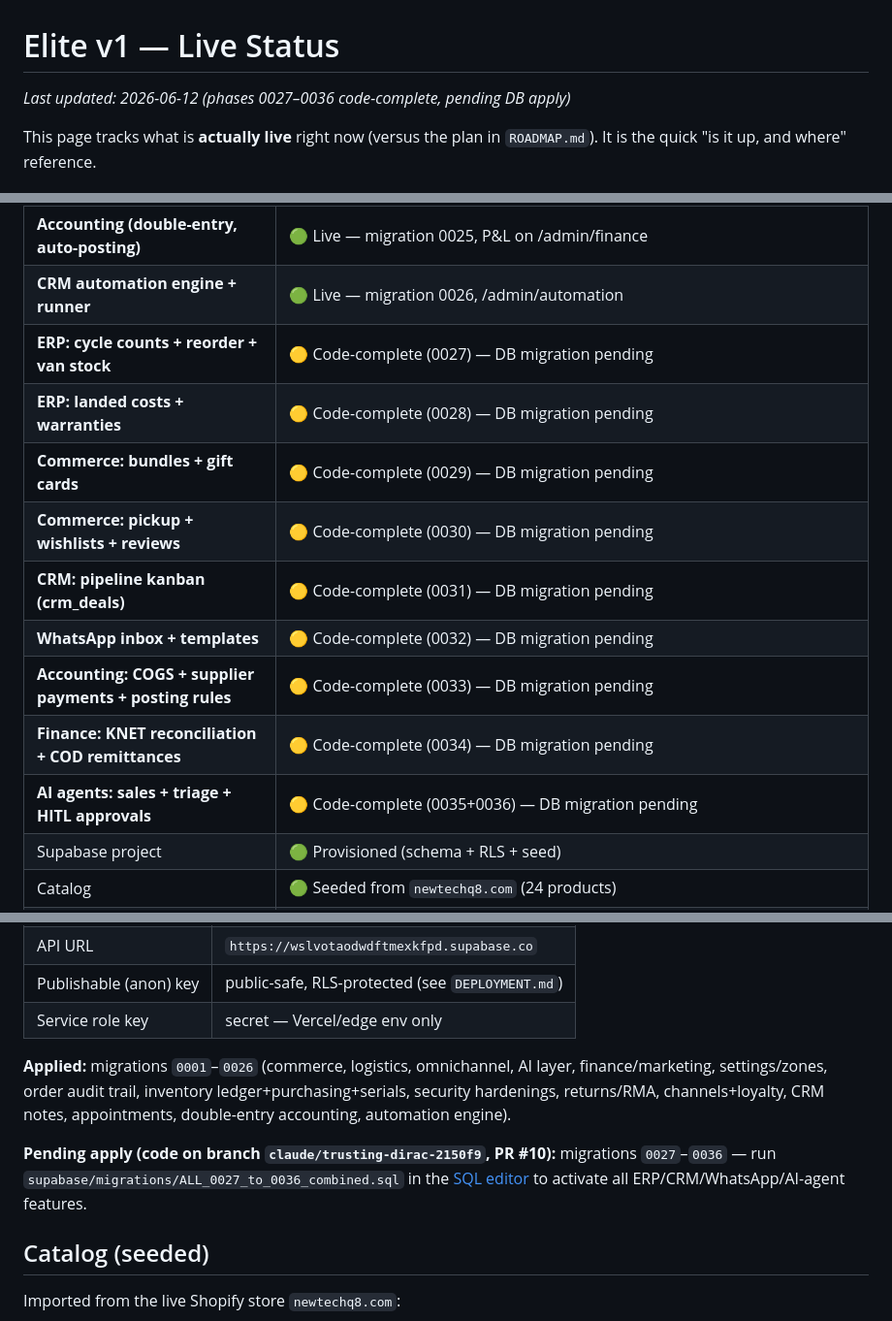
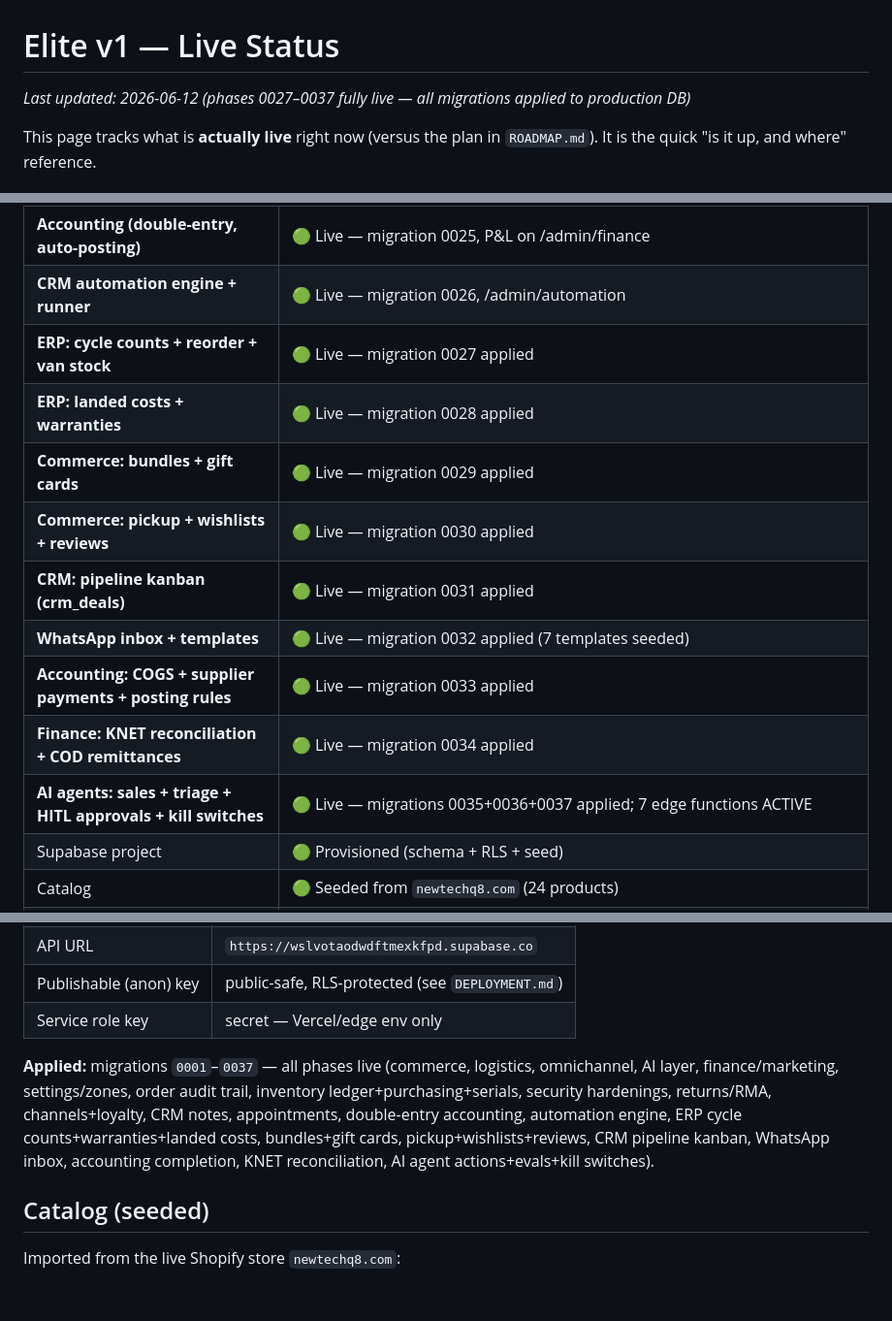
Before and after one commit to adminnewtech/remotion-project, a Markdown page: docs/STATUS.md, 3 parts joined by grey strips. Shown at 97% size. Drawn GitHub-style; blank space fills up the shorter version.

Commit message:
docs: mark all migrations 0027-0037 live on production DB
Updates STATUS.md — all 11 pending migrations now applied and live on Supabase wslvotaodwdftmexkfpd. Every area shows 🟢.

```diff
--- a/docs/STATUS.md
+++ b/docs/STATUS.md
@@ -1,6 +1,6 @@
 # Elite v1 — Live Status
 
-_Last updated: 2026-06-12 (phases 0027–0036 code-complete, pending DB apply)_
+_Last updated: 2026-06-12 (phases 0027–0037 fully live — all migrations applied to production DB)_
 
 This page tracks what is **actually live** right now (versus the plan in
 `ROADMAP.md`). It is the quick "is it up, and where" reference.
@@ -15,15 +15,15 @@ This page tracks what is **actually live** right now (versus the plan in
 | Quality gates (typecheck+lint+**test 55**+build) | 🟢 CI-enforced · +16 admin e2e |
 | **Accounting (double-entry, auto-posting)** | 🟢 Live — migration 0025, P&L on /admin/finance |
 | **CRM automation engine + runner** | 🟢 Live — migration 0026, /admin/automation |
-| **ERP: cycle counts + reorder + van stock** | 🟡 Code-complete (0027) — DB migration pending |
-| **ERP: landed costs + warranties** | 🟡 Code-complete (0028) — DB migration pending |
-| **Commerce: bundles + gift cards** | 🟡 Code-complete (0029) — DB migration pending |
-| **Commerce: pickup + wishlists + reviews** | 🟡 Code-complete (0030) — DB migration pending |
-| **CRM: pipeline kanban (crm_deals)** | 🟡 Code-complete (0031) — DB migration pending |
-| **WhatsApp inbox + templates** | 🟡 Code-complete (0032) — DB migration pending |
-| **Accounting: COGS + supplier payments + posting rules** | 🟡 Code-complete (0033) — DB migration pending |
-| **Finance: KNET reconciliation + COD remittances** | 🟡 Code-complete (0034) — DB migration pending |
-| **AI agents: sales + triage + HITL approvals** | 🟡 Code-complete (0035+0036) — DB migration pending |
+| **ERP: cycle counts + reorder + van stock** | 🟢 Live — migration 0027 applied |
+| **ERP: landed costs + warranties** | 🟢 Live — migration 0028 applied |
+| **Commerce: bundles + gift cards** | 🟢 Live — migration 0029 applied |
+| **Commerce: pickup + wishlists + reviews** | 🟢 Live — migration 0030 applied |
+| **CRM: pipeline kanban (crm_deals)** | 🟢 Live — migration 0031 applied |
+| **WhatsApp inbox + templates** | 🟢 Live — migration 0032 applied (7 templates seeded) |
+| **Accounting: COGS + supplier payments + posting rules** | 🟢 Live — migration 0033 applied |
+| **Finance: KNET reconciliation + COD remittances** | 🟢 Live — migration 0034 applied |
+| **AI agents: sales + triage + HITL approvals + kill switches** | 🟢 Live — migrations 0035+0036+0037 applied; 7 edge functions ACTIVE |
 | Supabase project | 🟢 Provisioned (schema + RLS + seed) |
 | Catalog | 🟢 Seeded from `newtechq8.com` (24 products) |
 | Auth (phone OTP + email/password) | 🟢 Live |
@@ -48,9 +48,7 @@ This page tracks what is **actually live** right now (versus the plan in
 | Publishable (anon) key | public-safe, RLS-protected (see `DEPLOYMENT.md`) |
 | Service role key | secret — Vercel/edge env only |
 
-**Applied:** migrations `0001`–`0026` (commerce, logistics, omnichannel, AI layer, finance/marketing, settings/zones, order audit trail, inventory ledger+purchasing+serials, security hardenings, returns/RMA, channels+loyalty, CRM notes, appointments, double-entry accounting, automation engine).
-
-**Pending apply (code on branch `claude/trusting-dirac-2150f9`, PR #10):** migrations `0027`–`0036` — run `supabase/migrations/ALL_0027_to_0036_combined.sql` in the [SQL editor](https://supabase.com/dashboard/project/wslvotaodwdftmexkfpd/sql/new) to activate all ERP/CRM/WhatsApp/AI-agent features.
+**Applied:** migrations `0001`–`0037` — all phases live (commerce, logistics, omnichannel, AI layer, finance/marketing, settings/zones, order audit trail, inventory ledger+purchasing+serials, security hardenings, returns/RMA, channels+loyalty, CRM notes, appointments, double-entry accounting, automation engine, ERP cycle counts+warranties+landed costs, bundles+gift cards, pickup+wishlists+reviews, CRM pipeline kanban, WhatsApp inbox, accounting completion, KNET reconciliation, AI agent actions+evals+kill switches).
 
 ## Catalog (seeded)
 
```
